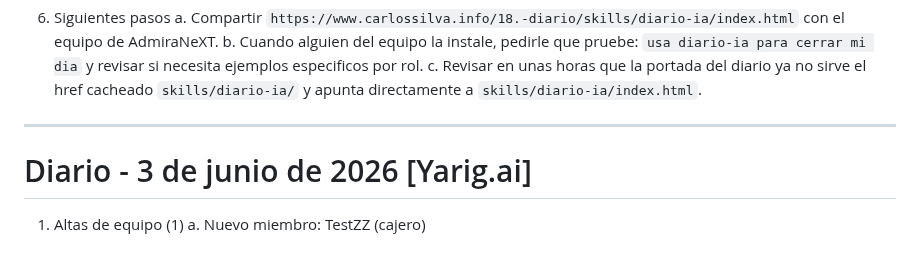
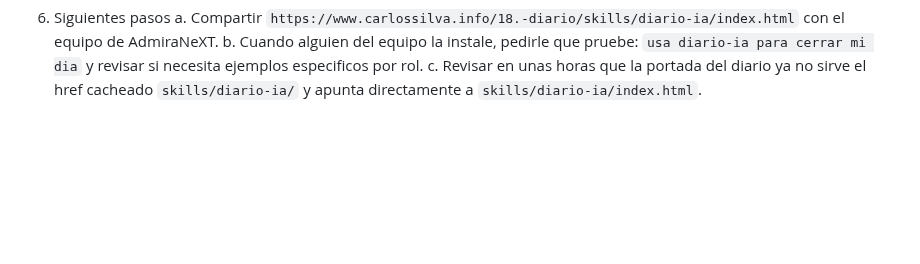
Before and after one commit to csilvasantin/18.-diario, a Markdown page: 2026-06-03.md, the part around the change. GitHub-like rendering; blank space fills up the shorter version.

Commit message:
Limpieza test de alta: restaurar 2026-06-03.md [Claude]

```diff
--- a/2026-06-03.md
+++ b/2026-06-03.md
@@ -75,10 +75,3 @@
    a. Compartir `https://www.carlossilva.info/18.-diario/skills/diario-ia/index.html` con el equipo de AdmiraNeXT.
    b. Cuando alguien del equipo la instale, pedirle que pruebe: `usa diario-ia para cerrar mi dia` y revisar si necesita ejemplos especificos por rol.
    c. Revisar en unas horas que la portada del diario ya no sirve el href cacheado `skills/diario-ia/` y apunta directamente a `skills/diario-ia/index.html`.
-
----
-
-# Diario - 3 de junio de 2026 [Yarig.ai]
-
-1. Altas de equipo (1)
-   a. Nuevo miembro: TestZZ (cajero)
```
